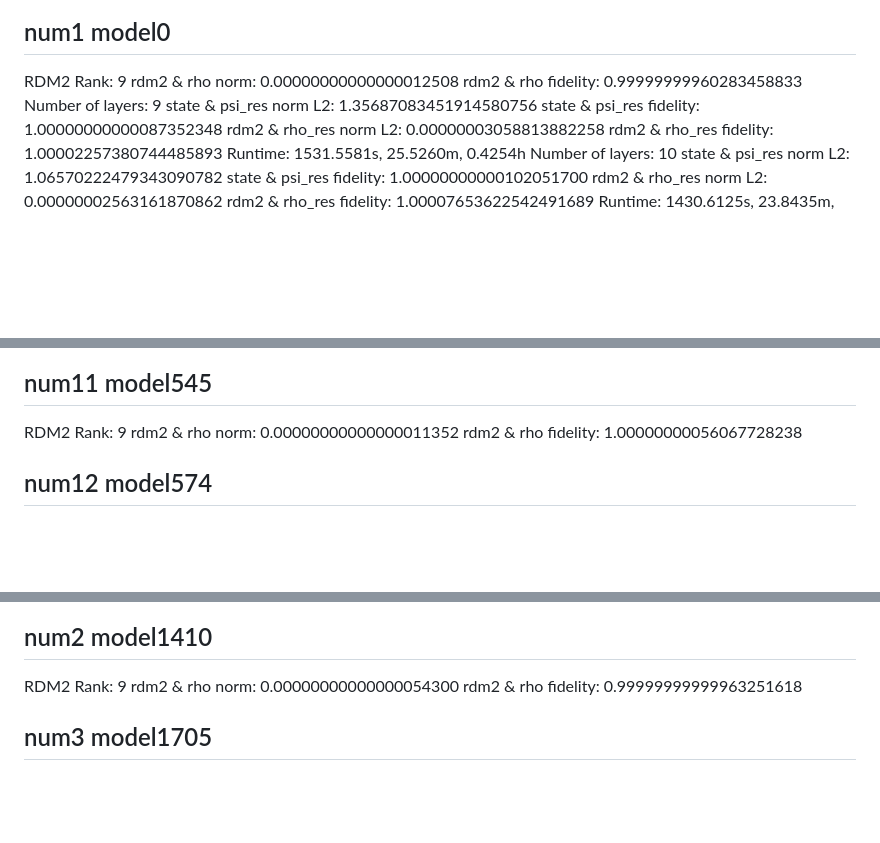
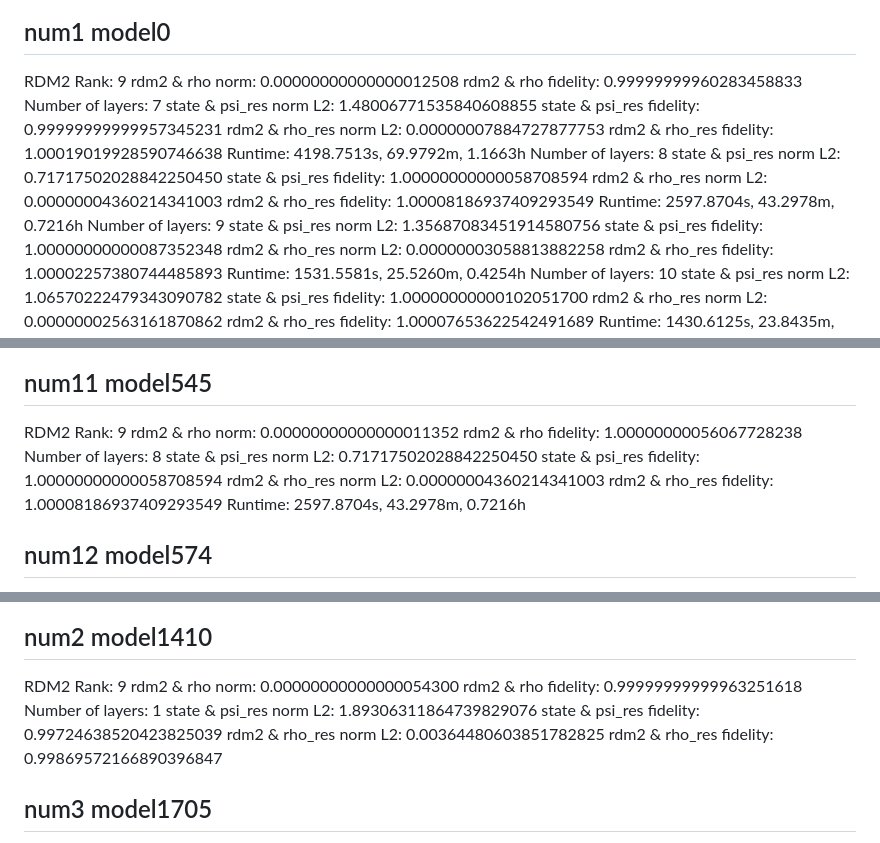
Before and after one commit to GhostArtyom/QuditVQE, a Markdown page: data_232/Logs.md, 3 parts joined by grey strips. Rendered like a GitHub page; blank space fills up the shorter version.

```diff
--- a/data_232/Logs.md
+++ b/data_232/Logs.md
@@ -4,6 +4,18 @@
 RDM2 Rank: 9
 rdm2 & rho norm:     0.00000000000000012508
 rdm2 & rho fidelity: 0.99999999960283458833
+Number of layers: 7
+state & psi_res norm L2:  1.48006771535840608855
+state & psi_res fidelity: 0.99999999999957345231
+rdm2 & rho_res norm L2:  0.00000007884727877753
+rdm2 & rho_res fidelity: 1.00019019928590746638
+Runtime: 4198.7513s, 69.9792m, 1.1663h
+Number of layers: 8
+state & psi_res norm L2:  0.71717502028842250450
+state & psi_res fidelity: 1.00000000000058708594
+rdm2 & rho_res norm L2:  0.00000004360214341003
+rdm2 & rho_res fidelity: 1.00008186937409293549
+Runtime: 2597.8704s, 43.2978m, 0.7216h
 Number of layers: 9
 state & psi_res norm L2:  1.35687083451914580756
 state & psi_res fidelity: 1.00000000000087352348
@@ -121,7 +133,12 @@ rdm2 & rho_res fidelity: 1.00031520297247444873
 RDM2 Rank: 9
 rdm2 & rho norm:     0.00000000000000011352
 rdm2 & rho fidelity: 1.00000000056067728238
-
+Number of layers: 8
+state & psi_res norm L2:  0.71717502028842250450
+state & psi_res fidelity: 1.00000000000058708594
+rdm2 & rho_res norm L2:  0.00000004360214341003
+rdm2 & rho_res fidelity: 1.00008186937409293549
+Runtime: 2597.8704s, 43.2978m, 0.7216h
 
 
 ## num12 model574
@@ -245,7 +262,11 @@ rdm2 & rho_res fidelity: 0.99960186229893321919
 RDM2 Rank: 9
 rdm2 & rho norm:     0.00000000000000054300
 rdm2 & rho fidelity: 0.99999999999963251618
-
+Number of layers: 1
+state & psi_res norm L2:  1.89306311864739829076
+state & psi_res fidelity: 0.99724638520423825039
+rdm2 & rho_res norm L2:  0.00364480603851782825
+rdm2 & rho_res fidelity: 0.99869572166890396847
 
 
 ## num3 model1705
```
